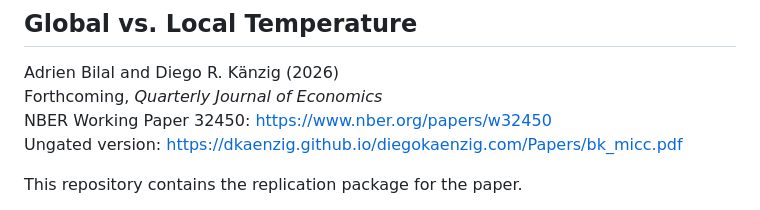
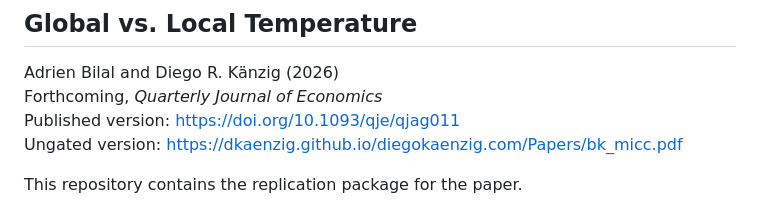
Before and after one commit to dkaenzig/micc_replication, a Markdown page: README.md, the part around one of its changes. GitHub-like rendering.

```diff
--- a/README.md
+++ b/README.md
@@ -3,7 +3,7 @@
 
 Adrien Bilal and Diego R. Känzig (2026)
 Forthcoming, *Quarterly Journal of Economics*
-NBER Working Paper 32450: https://www.nber.org/papers/w32450
+Published version: https://doi.org/10.1093/qje/qjag011
 Ungated version: https://dkaenzig.github.io/diegokaenzig.com/Papers/bk_micc.pdf
 
 This repository contains the replication package for the paper.
```
Also changed, not shown: other parts of README.md (+2 -2 lines).
